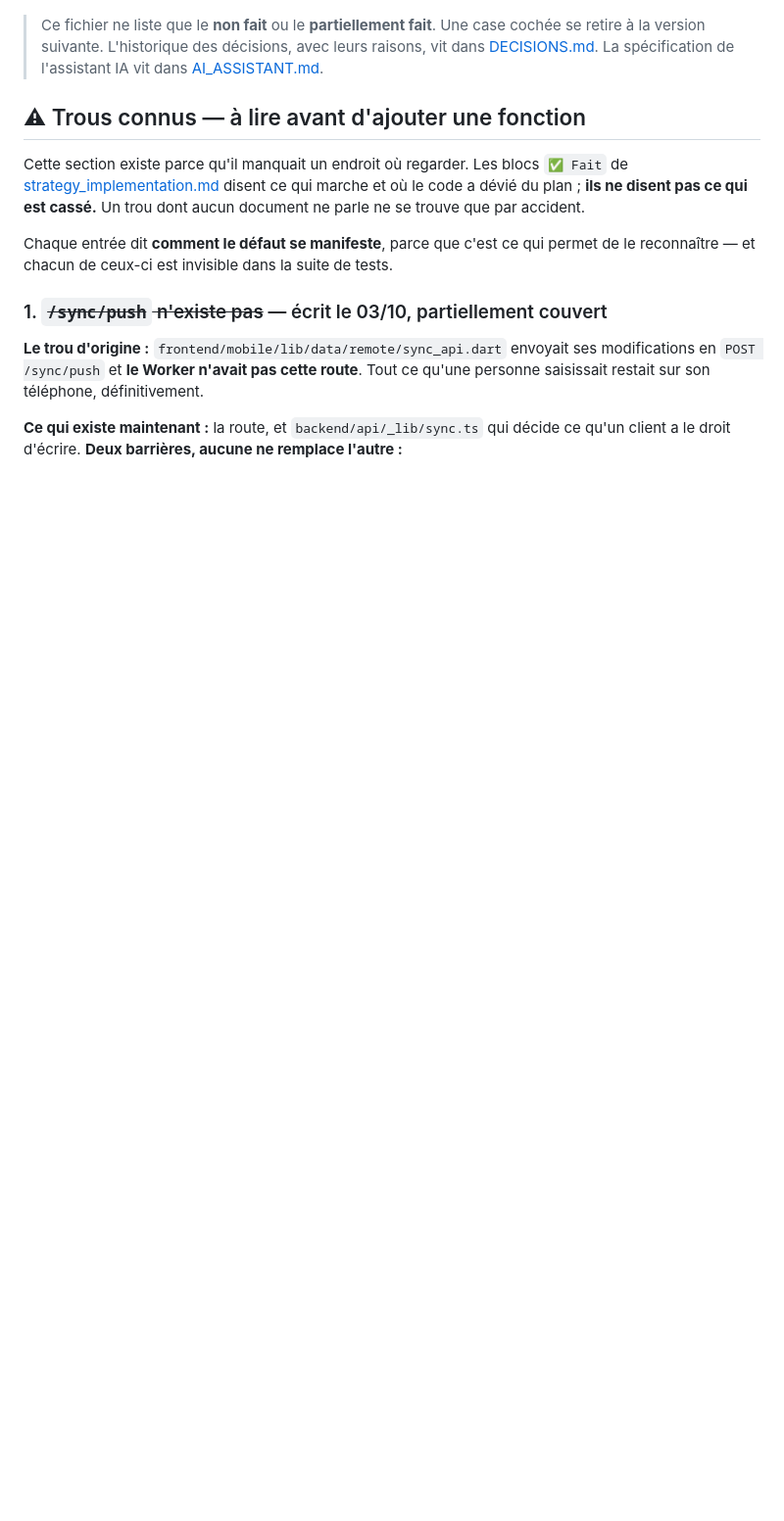
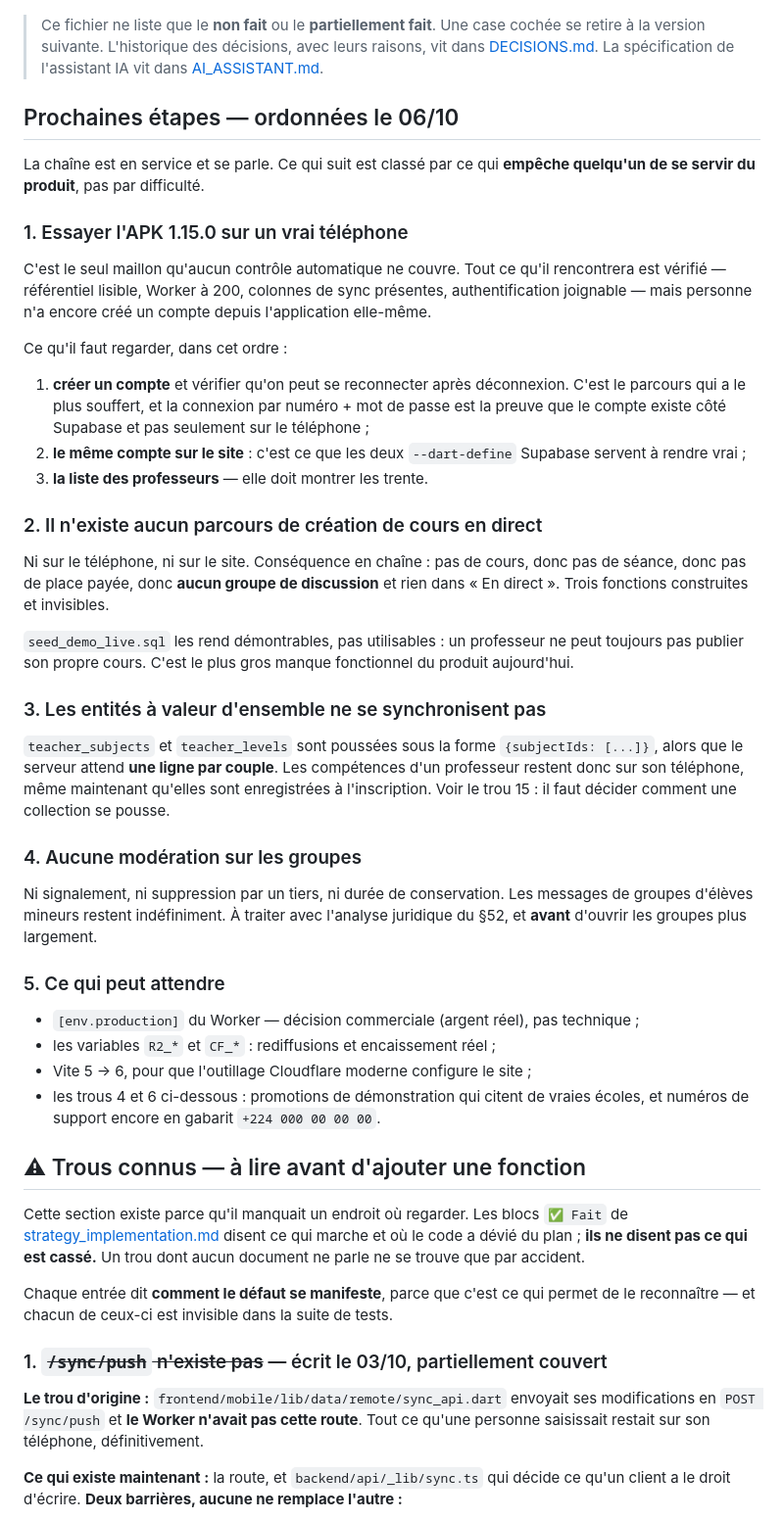
Before and after one commit to Abderahmane23/eduquali, a Markdown page: documentation/ROADMAP.md, the part around one of its changes. Shown at 98% size. Rendered like a GitHub page; blank space fills up the shorter version.

```diff
--- a/documentation/ROADMAP.md
+++ b/documentation/ROADMAP.md
@@ -8,6 +8,61 @@ Last updated : 04/10/2026 — Owner : équipe Eduquali.
 > cochée se retire à la version suivante. L'historique des décisions, avec leurs
 > raisons, vit dans [DECISIONS.md](DECISIONS.md). La spécification de
 > l'assistant IA vit dans [AI_ASSISTANT.md](AI_ASSISTANT.md).
+
+## Prochaines étapes — ordonnées le 06/10
+
+La chaîne est en service et se parle. Ce qui suit est classé par ce qui
+**empêche quelqu'un de se servir du produit**, pas par difficulté.
+
+### 1. Essayer l'APK 1.15.0 sur un vrai téléphone
+
+C'est le seul maillon qu'aucun contrôle automatique ne couvre. Tout ce qu'il
+rencontrera est vérifié — référentiel lisible, Worker à 200, colonnes de sync
+présentes, authentification joignable — mais personne n'a encore créé un compte
+depuis l'application elle-même.
+
+Ce qu'il faut regarder, dans cet ordre :
+
+1. **créer un compte** et vérifier qu'on peut se reconnecter après
+   déconnexion. C'est le parcours qui a le plus souffert, et la connexion par
+   numéro + mot de passe est la preuve que le compte existe côté Supabase et
+   pas seulement sur le téléphone ;
+2. **le même compte sur le site** : c'est ce que les deux `--dart-define`
+   Supabase servent à rendre vrai ;
+3. **la liste des professeurs** — elle doit montrer les trente.
+
+### 2. Il n'existe aucun parcours de création de cours en direct
+
+Ni sur le téléphone, ni sur le site. Conséquence en chaîne : pas de cours, donc
+pas de séance, donc pas de place payée, donc **aucun groupe de discussion** et
+rien dans « En direct ». Trois fonctions construites et invisibles.
+
+`seed_demo_live.sql` les rend démontrables, pas utilisables : un professeur ne
+peut toujours pas publier son propre cours. C'est le plus gros manque
+fonctionnel du produit aujourd'hui.
+
+### 3. Les entités à valeur d'ensemble ne se synchronisent pas
+
+`teacher_subjects` et `teacher_levels` sont poussées sous la forme
+`{subjectIds: [...]}`, alors que le serveur attend **une ligne par couple**.
+Les compétences d'un professeur restent donc sur son téléphone, même
+maintenant qu'elles sont enregistrées à l'inscription. Voir le trou 15 : il
+faut décider comment une collection se pousse.
+
+### 4. Aucune modération sur les groupes
+
+Ni signalement, ni suppression par un tiers, ni durée de conservation. Les
+messages de groupes d'élèves mineurs restent indéfiniment. À traiter avec
+l'analyse juridique du §52, et **avant** d'ouvrir les groupes plus largement.
+
+### 5. Ce qui peut attendre
+
+* `[env.production]` du Worker — décision commerciale (argent réel), pas
+  technique ;
+* les variables `R2_*` et `CF_*` : rediffusions et encaissement réel ;
+* Vite 5 → 6, pour que l'outillage Cloudflare moderne configure le site ;
+* les trous 4 et 6 ci-dessous : promotions de démonstration qui citent de
+  vraies écoles, et numéros de support encore en gabarit `+224 000 00 00 00`.
 
 ## ⚠ Trous connus — à lire avant d'ajouter une fonction
 
```
Also changed, not shown: other parts of documentation/ROADMAP.md (+102 -32 lines).
